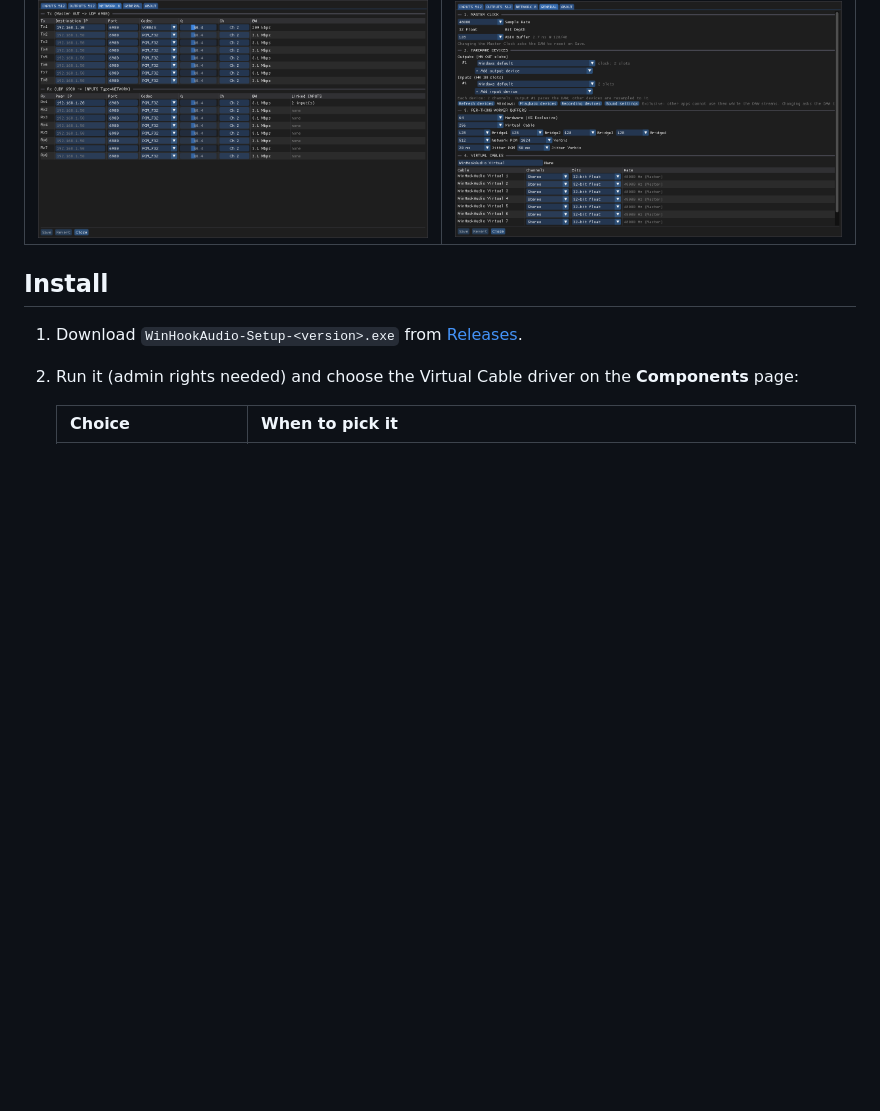
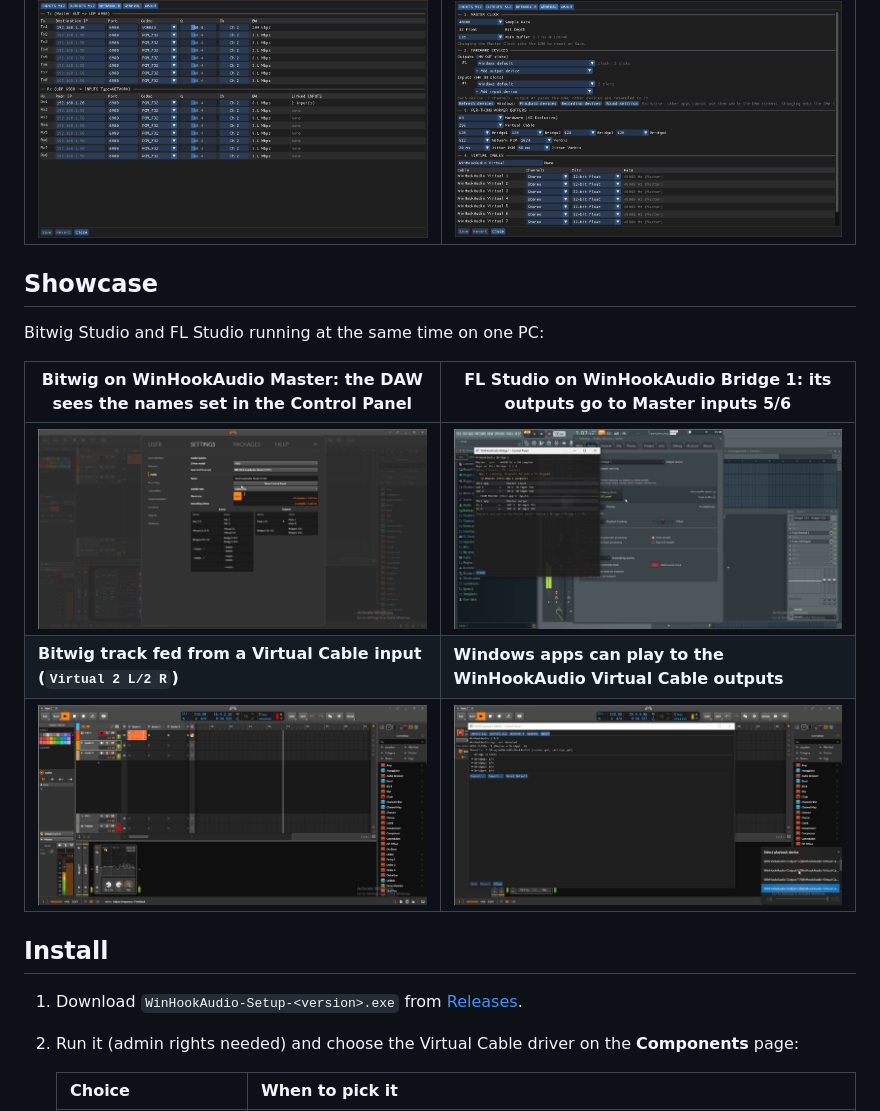
Before and after one commit to LogicCuteGuy/WinHookAudio, a Markdown page: README.md, the part around the change. Drawn GitHub-style; pictures changed too: docs/images/showcase-bitwig-master.png (added), docs/images/showcase-bitwig-virtual-input.png (added), docs/images/showcase-fl-bridge.png (added); blank space fills up the shorter version.

Commit message:
README: Showcase section with Bitwig + FL Studio screenshots
Four frames from a VM recording (VMware chrome cropped): Bitwig on
WinHookAudio Master, FL Studio on Bridge 1, a Bitwig track fed from
Virtual 2, and the Windows playback list with the Virtual Cable outputs.

Co-Authored-By: Claude Opus 5.5 <noreply@anthropic.com>

```diff
--- a/README.md
+++ b/README.md
@@ -37,6 +37,16 @@ The Control Panel (opens from the DAW's ASIO settings), with example routes:
 | [![Inputs tab](docs/images/panel-inputs.png)](docs/images/panel-inputs.png) | [![Outputs tab](docs/images/panel-outputs.png)](docs/images/panel-outputs.png) |
 | **Network: LAN streams (PCM or Vorbis)** | **General: Master Clock, devices, buffers, Virtual Cables** |
 | [![Network tab](docs/images/panel-network.png)](docs/images/panel-network.png) | [![General tab](docs/images/panel-general.png)](docs/images/panel-general.png) |
+
+## Showcase
+
+Bitwig Studio and FL Studio running at the same time on one PC:
+
+| Bitwig on **WinHookAudio Master**: the DAW sees the names set in the Control Panel | FL Studio on **WinHookAudio Bridge 1**: its outputs go to Master inputs 5/6 |
+|---|---|
+| [![Bitwig with WinHookAudio Master](docs/images/showcase-bitwig-master.png)](docs/images/showcase-bitwig-master.png) | [![FL Studio with WinHookAudio Bridge 1](docs/images/showcase-fl-bridge.png)](docs/images/showcase-fl-bridge.png) |
+| **Bitwig track fed from a Virtual Cable input (`Virtual 2 L/2 R`)** | **Windows apps can play to the WinHookAudio Virtual Cable outputs** |
+| [![Bitwig track input from Virtual 2](docs/images/showcase-bitwig-virtual-input.png)](docs/images/showcase-bitwig-virtual-input.png) | [![Windows playback device list](docs/images/showcase-windows-playback.png)](docs/images/showcase-windows-playback.png) |
 
 ## Install
 
```
